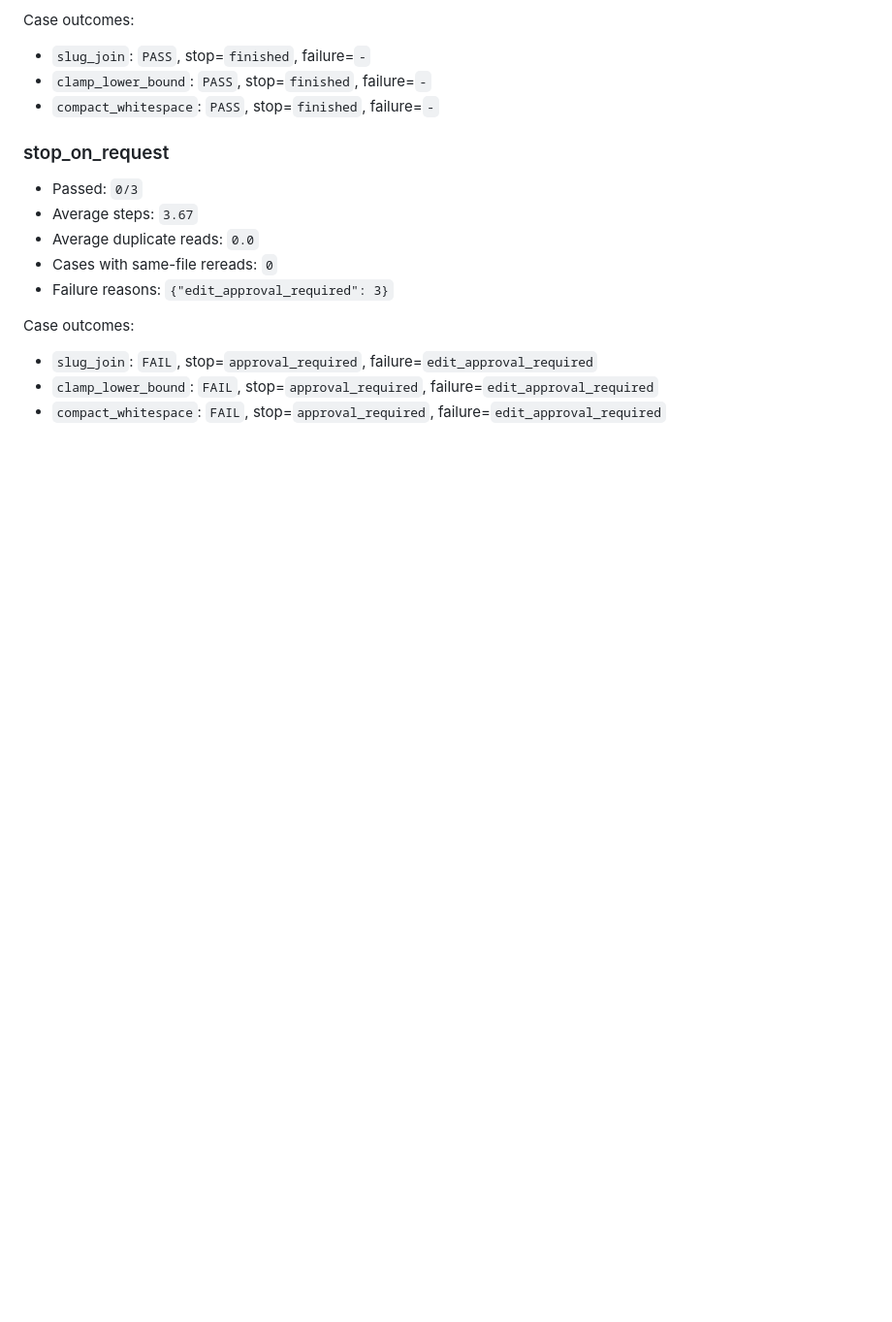
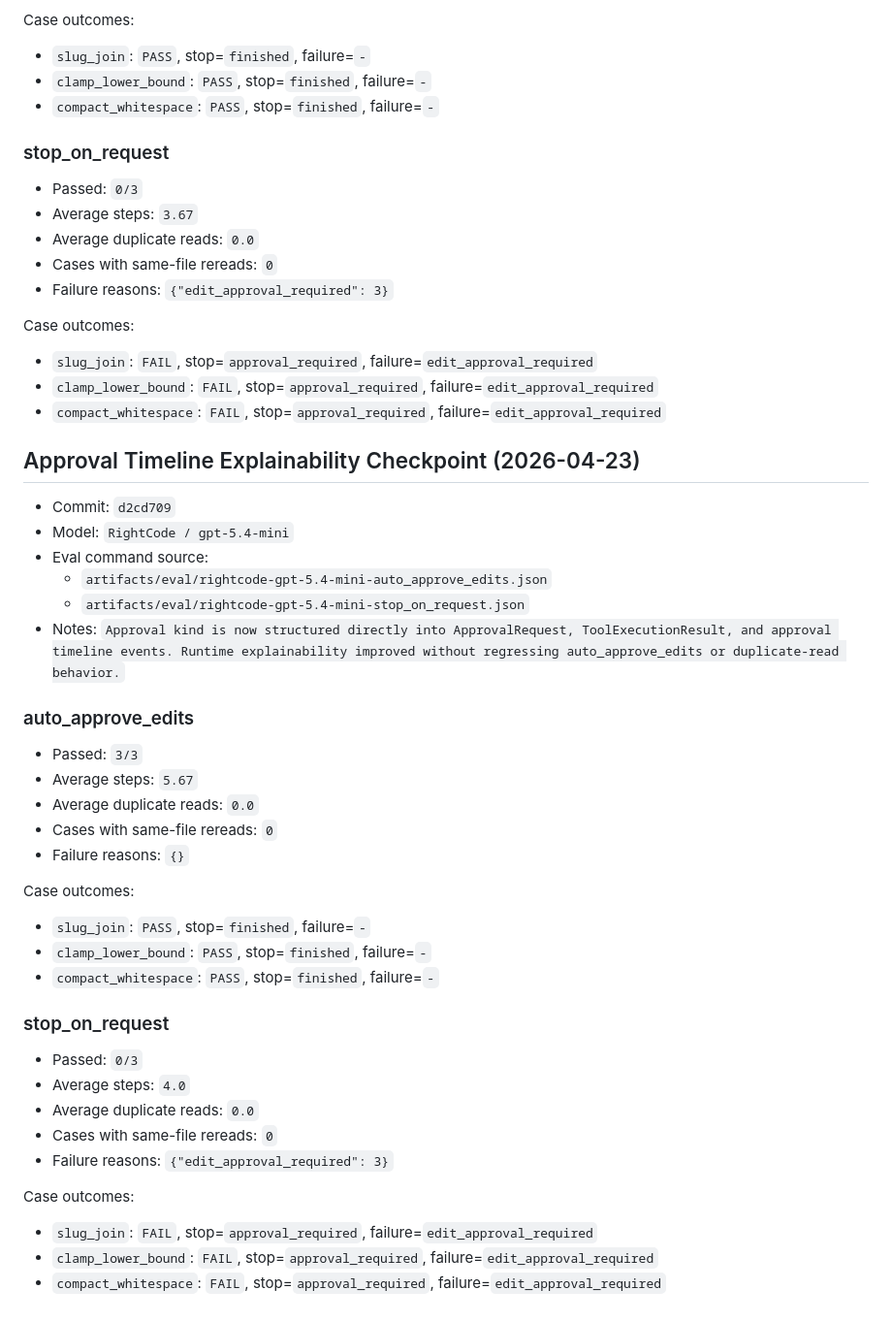
Before and after one commit to mochengqian/learnClaude-code, a Markdown page: artifacts/eval/BASELINE.md, the part around the change. Shown at 97% size. Drawn GitHub-style; blank space fills up the shorter version.

Commit message:
Update approval timeline eval baseline

```diff
--- a/artifacts/eval/BASELINE.md
+++ b/artifacts/eval/BASELINE.md
@@ -216,3 +216,38 @@ Case outcomes:
 - `slug_join`: `FAIL`, stop=`approval_required`, failure=`edit_approval_required`
 - `clamp_lower_bound`: `FAIL`, stop=`approval_required`, failure=`edit_approval_required`
 - `compact_whitespace`: `FAIL`, stop=`approval_required`, failure=`edit_approval_required`
+
+## Approval Timeline Explainability Checkpoint (2026-04-23)
+
+- Commit: `d2cd709`
+- Model: `RightCode / gpt-5.4-mini`
+- Eval command source:
+  - `artifacts/eval/rightcode-gpt-5.4-mini-auto_approve_edits.json`
+  - `artifacts/eval/rightcode-gpt-5.4-mini-stop_on_request.json`
+- Notes: `Approval kind is now structured directly into ApprovalRequest, ToolExecutionResult, and approval timeline events. Runtime explainability improved without regressing auto_approve_edits or duplicate-read behavior.`
+
+### auto_approve_edits
+
+- Passed: `3/3`
+- Average steps: `5.67`
+- Average duplicate reads: `0.0`
+- Cases with same-file rereads: `0`
+- Failure reasons: `{}`
+
+Case outcomes:
+- `slug_join`: `PASS`, stop=`finished`, failure=`-`
+- `clamp_lower_bound`: `PASS`, stop=`finished`, failure=`-`
+- `compact_whitespace`: `PASS`, stop=`finished`, failure=`-`
+
+### stop_on_request
+
+- Passed: `0/3`
+- Average steps: `4.0`
+- Average duplicate reads: `0.0`
+- Cases with same-file rereads: `0`
+- Failure reasons: `{"edit_approval_required": 3}`
+
+Case outcomes:
+- `slug_join`: `FAIL`, stop=`approval_required`, failure=`edit_approval_required`
+- `clamp_lower_bound`: `FAIL`, stop=`approval_required`, failure=`edit_approval_required`
+- `compact_whitespace`: `FAIL`, stop=`approval_required`, failure=`edit_approval_required`
```
